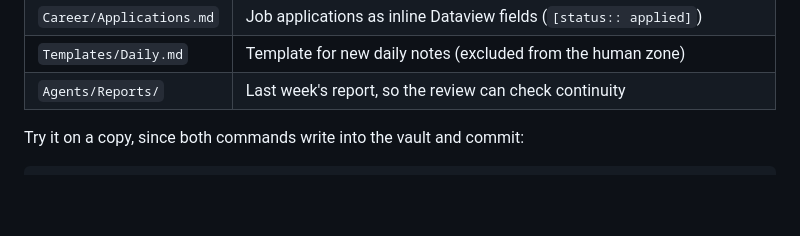
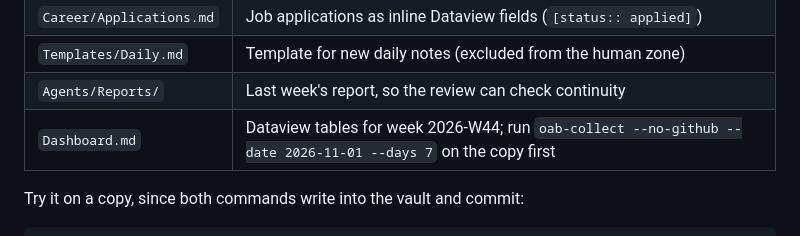
Before and after one commit to Restring17/obsidian-agent-backend, a Markdown page: examples/vault/README.md, the part around the change. Rendered like a GitHub page; blank space fills up the shorter version.

```diff
--- a/examples/vault/README.md
+++ b/examples/vault/README.md
@@ -12,6 +12,7 @@ It covers ISO week **2026-W44** (Monday 2026-10-26 to Sunday 2026-11-01):
 | `Career/Applications.md` | Job applications as inline Dataview fields (`[status:: applied]`) |
 | `Templates/Daily.md` | Template for new daily notes (excluded from the human zone) |
 | `Agents/Reports/` | Last week's report, so the review can check continuity |
+| `Dashboard.md` | Dataview tables for week 2026-W44; run `oab-collect --no-github --date 2026-11-01 --days 7` on the copy first |
 
 Try it on a copy, since both commands write into the vault and commit:
 
```
Also changed, not shown: README.md (+6 -0 lines), examples/vault/Dashboard.md (added, +40 -0 lines), docs/assets/dashboard.png (added), 1 other file.
